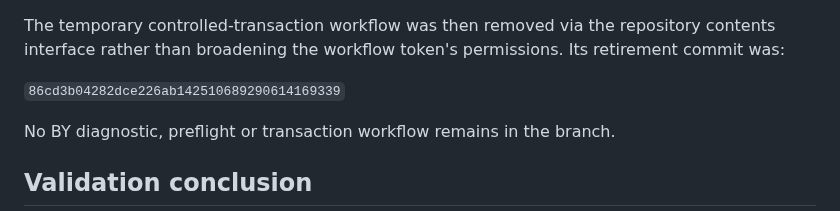
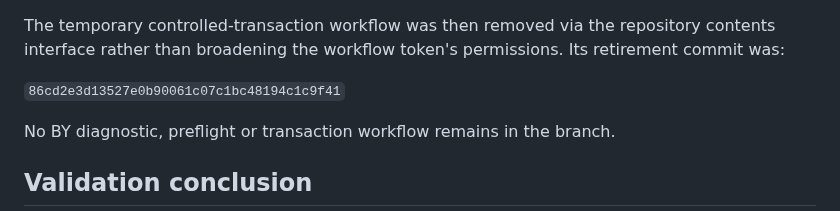
Before and after one commit to MusicOfScience/world-signals, a Markdown page: data/monitor/NZ_ELECTION_TIMETABLE_CHANGE_RSS_BY_VALIDATION_v0.1.md, the part around the change. Rendered like a GitHub page.

Commit message:
BY: correct transaction workflow retirement provenance

```diff
--- a/data/monitor/NZ_ELECTION_TIMETABLE_CHANGE_RSS_BY_VALIDATION_v0.1.md
+++ b/data/monitor/NZ_ELECTION_TIMETABLE_CHANGE_RSS_BY_VALIDATION_v0.1.md
@@ -194,7 +194,7 @@ The transaction:
 
 The temporary controlled-transaction workflow was then removed via the repository contents interface rather than broadening the workflow token's permissions. Its retirement commit was:
 
-`86cd3b04282dce226ab142510689290614169339`
+`86cd2e3d13527e0b90061c07c1bc48194c1c9f41`
 
 No BY diagnostic, preflight or transaction workflow remains in the branch.
 
```
